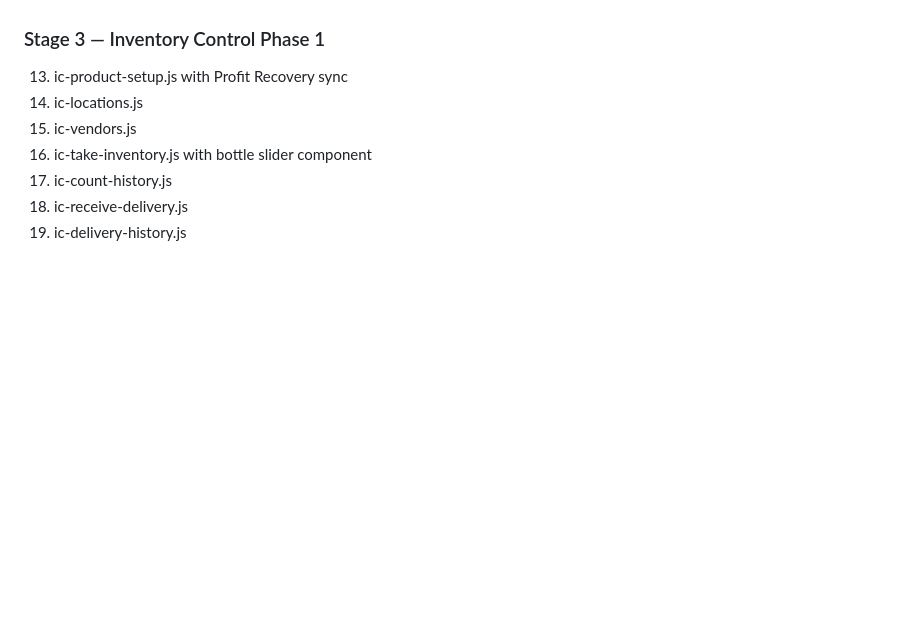
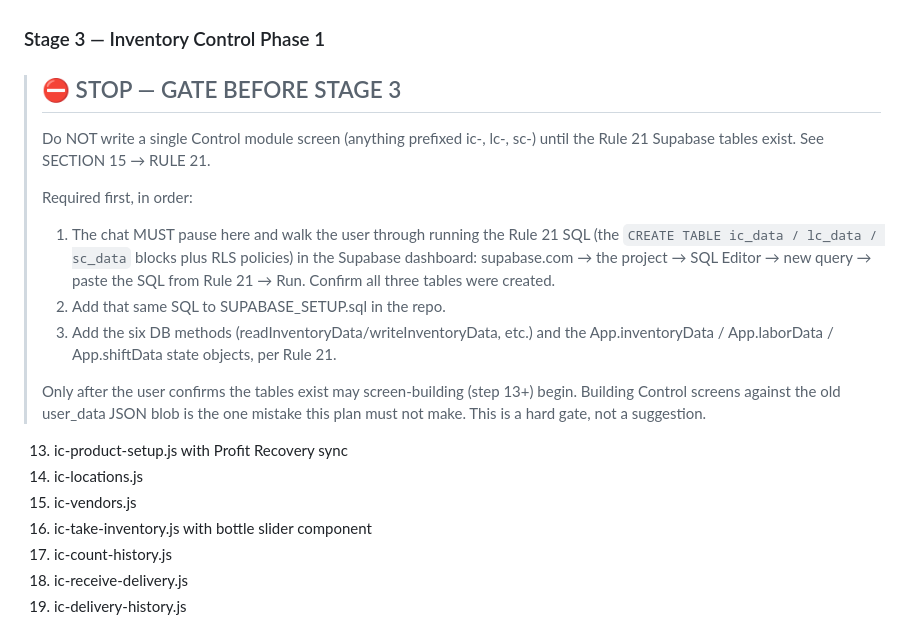
Before and after one commit to barcopsystems/barcop-profitfix, a Markdown page: FINAL_PLATFORM_MAP.md, the part around one of its changes. GitHub-like rendering; blank space fills up the shorter version.

```diff
--- a/FINAL_PLATFORM_MAP.md
+++ b/FINAL_PLATFORM_MAP.md
@@ -1472,6 +1472,24 @@ On next app load: detect unsynced count, prompt to sync.
 13. Delete resources.js, r-resources.js, and t-resources.js from the repo and remove their script tags from index.html — Resources is removed platform-wide; the Control modules are built without Resources screens from the start
 
 ### Stage 3 — Inventory Control Phase 1
+
+> ## ⛔ STOP — GATE BEFORE STAGE 3
+> Do NOT write a single Control module screen (anything prefixed ic-, lc-, sc-)
+> until the Rule 21 Supabase tables exist. See SECTION 15 → RULE 21.
+>
+> Required first, in order:
+> 1. The chat MUST pause here and walk the user through running the Rule 21 SQL
+>    (the `CREATE TABLE ic_data / lc_data / sc_data` blocks plus RLS policies) in
+>    the Supabase dashboard: supabase.com → the project → SQL Editor → new query →
+>    paste the SQL from Rule 21 → Run. Confirm all three tables were created.
+> 2. Add that same SQL to SUPABASE_SETUP.sql in the repo.
+> 3. Add the six DB methods (readInventoryData/writeInventoryData, etc.) and the
+>    App.inventoryData / App.laborData / App.shiftData state objects, per Rule 21.
+>
+> Only after the user confirms the tables exist may screen-building (step 13+) begin.
+> Building Control screens against the old user_data JSON blob is the one mistake
+> this plan must not make. This is a hard gate, not a suggestion.
+
 13. ic-product-setup.js with Profit Recovery sync
 14. ic-locations.js
 15. ic-vendors.js
```
Also changed, not shown: other parts of FINAL_PLATFORM_MAP.md (+1 -1 lines).
